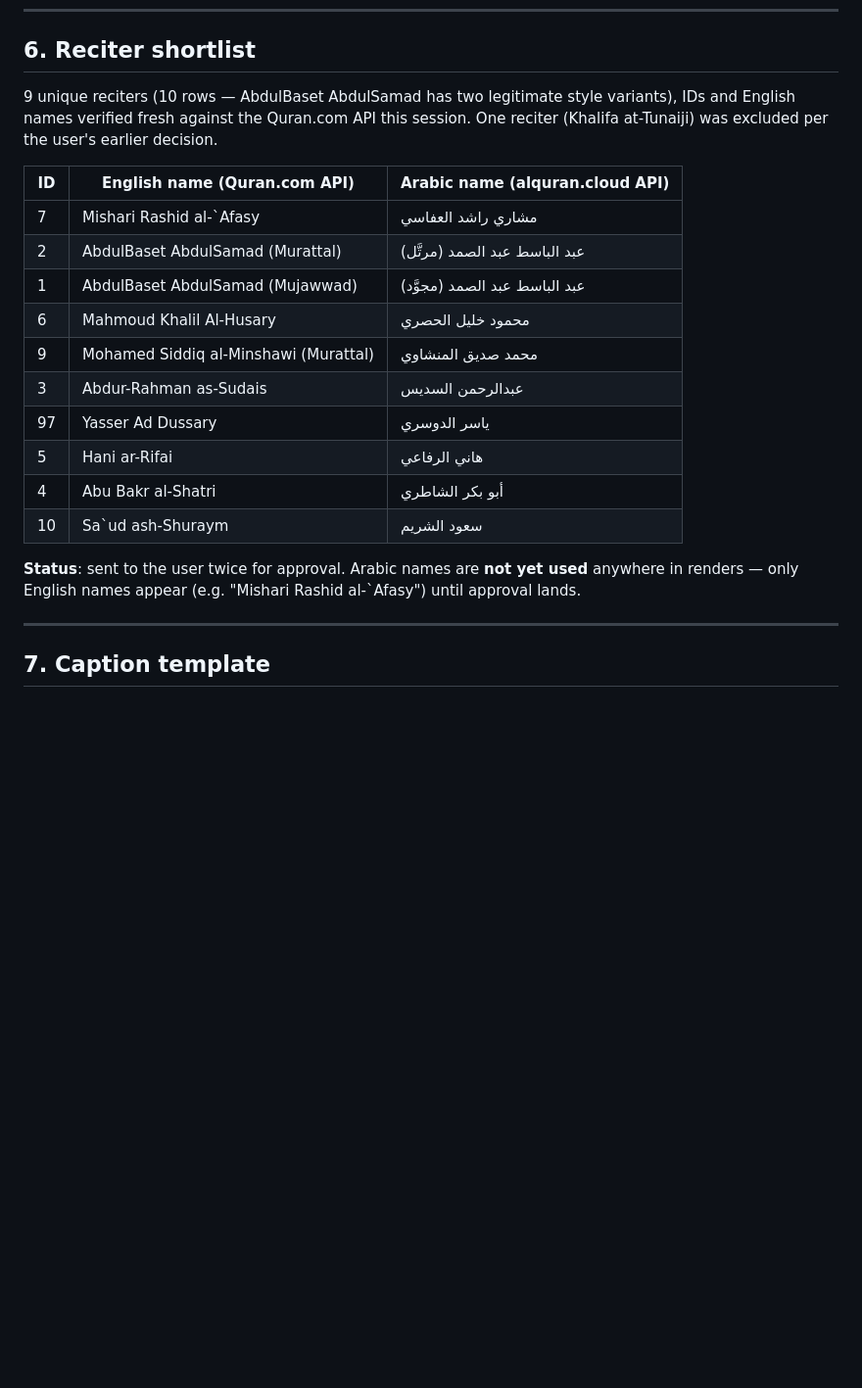
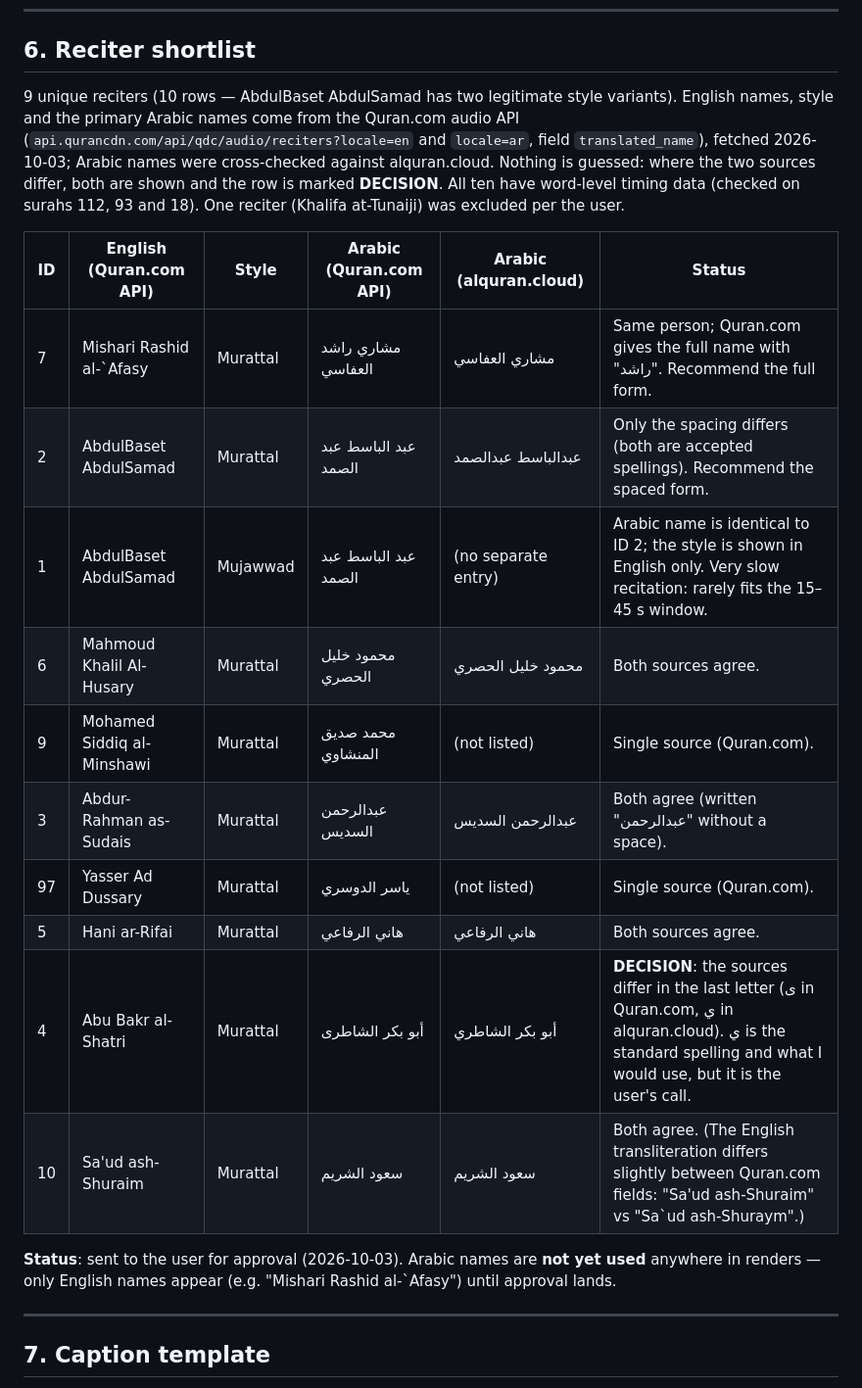
Before and after one commit to AliBH86/basaer-media-render, a Markdown page: docs/HANDOFF.md, the part around one of its changes. Shown at 98% size. Drawn GitHub-style; blank space fills up the shorter version.

```diff
--- a/docs/HANDOFF.md
+++ b/docs/HANDOFF.md
@@ -223,22 +241,22 @@ All four Instagram nodes are HTTP Request nodes on `graph.instagram.com/v25.0` u
 
 ## 6. Reciter shortlist
 
-9 unique reciters (10 rows — AbdulBaset AbdulSamad has two legitimate style variants), IDs and English names verified fresh against the Quran.com API this session. One reciter (Khalifa at-Tunaiji) was excluded per the user's earlier decision.
+9 unique reciters (10 rows — AbdulBaset AbdulSamad has two legitimate style variants). English names, style and the primary Arabic names come from the Quran.com audio API (`api.qurancdn.com/api/qdc/audio/reciters?locale=en` and `locale=ar`, field `translated_name`), fetched 2026-10-03; Arabic names were cross-checked against alquran.cloud. Nothing is guessed: where the two sources differ, both are shown and the row is marked **DECISION**. All ten have word-level timing data (checked on surahs 112, 93 and 18). One reciter (Khalifa at-Tunaiji) was excluded per the user.
 
-| ID | English name (Quran.com API) | Arabic name (alquran.cloud API) |
-|---|---|---|
-| 7 | Mishari Rashid al-`Afasy | مشاري راشد العفاسي |
-| 2 | AbdulBaset AbdulSamad (Murattal) | عبد الباسط عبد الصمد (مرتَّل) |
-| 1 | AbdulBaset AbdulSamad (Mujawwad) | عبد الباسط عبد الصمد (مجوَّد) |
-| 6 | Mahmoud Khalil Al-Husary | محمود خليل الحصري |
-| 9 | Mohamed Siddiq al-Minshawi (Murattal) | محمد صديق المنشاوي |
-| 3 | Abdur-Rahman as-Sudais | عبدالرحمن السديس |
-| 97 | Yasser Ad Dussary | ياسر الدوسري |
-| 5 | Hani ar-Rifai | هاني الرفاعي |
-| 4 | Abu Bakr al-Shatri | أبو بكر الشاطري |
-| 10 | Sa`ud ash-Shuraym | سعود الشريم |
+| ID | English (Quran.com API) | Style | Arabic (Quran.com API) | Arabic (alquran.cloud) | Status |
+|---|---|---|---|---|---|
+| 7 | Mishari Rashid al-`Afasy | Murattal | مشاري راشد العفاسي | مشاري العفاسي | Same person; Quran.com gives the full name with "راشد". Recommend the full form. |
+| 2 | AbdulBaset AbdulSamad | Murattal | عبد الباسط عبد الصمد | عبدالباسط عبدالصمد | Only the spacing differs (both are accepted spellings). Recommend the spaced form. |
+| 1 | AbdulBaset AbdulSamad | Mujawwad | عبد الباسط عبد الصمد | (no separate entry) | Arabic name is identical to ID 2; the style is shown in English only. Very slow recitation: rarely fits the 15–45 s window. |
+| 6 | Mahmoud Khalil Al-Husary | Murattal | محمود خليل الحصري | محمود خليل الحصري | Both sources agree. |
+| 9 | Mohamed Siddiq al-Minshawi | Murattal | محمد صديق المنشاوي | (not listed) | Single source (Quran.com). |
+| 3 | Abdur-Rahman as-Sudais | Murattal | عبدالرحمن السديس | عبدالرحمن السديس | Both agree (written "عبدالرحمن" without a space). |
+| 97 | Yasser Ad Dussary | Murattal | ياسر الدوسري | (not listed) | Single source (Quran.com). |
+| 5 | Hani ar-Rifai | Murattal | هاني الرفاعي | هاني الرفاعي | Both sources agree. |
+| 4 | Abu Bakr al-Shatri | Murattal | أبو بكر الشاطرى | أبو بكر الشاطري | **DECISION**: the sources differ in the last letter (ى in Quran.com, ي in alquran.cloud). ي is the standard spelling and what I would use, but it is the user's call. |
+| 10 | Sa'ud ash-Shuraim | Murattal | سعود الشريم | سعود الشريم | Both agree. (The English transliteration differs slightly between Quran.com fields: "Sa'ud ash-Shuraim" vs "Sa`ud ash-Shuraym".) |
 
-**Status**: sent to the user twice for approval. Arabic names are **not yet used** anywhere in renders — only English names appear (e.g. "Mishari Rashid al-`Afasy") until approval lands.
+**Status**: sent to the user for approval (2026-10-03). Arabic names are **not yet used** anywhere in renders — only English names appear (e.g. "Mishari Rashid al-`Afasy") until approval lands.
 
 ---
 
```
Also changed, not shown: other parts of docs/HANDOFF.md (+48 -30 lines), CLAUDE.md (+3 -2 lines), docs/REEL_CONTENT_LIST.md (added, +51 -0 lines).
